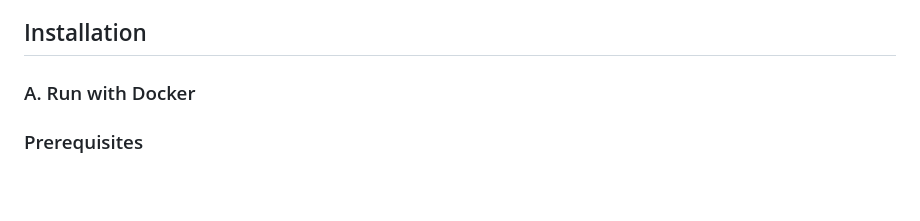
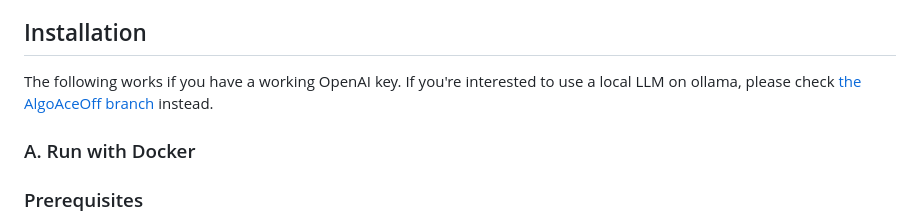
Before and after one commit to AnavAgrawal/AlgoAce, a Markdown page: README.md, the part around the change. Rendered like a GitHub page; blank space fills up the shorter version.

Commit message:
Add link to offline branch

```diff
--- a/README.md
+++ b/README.md
@@ -121,6 +121,8 @@ AlgoAce is a valuable tool for the competitive programming community, offering p
 <!-- GETTING STARTED -->
 
 ## Installation
+
+The following works if you have a working OpenAI key. If you're interested to use a local LLM on ollama, please check [the AlgoAceOff branch](https://github.com/AnavAgrawal/AlgoAce/tree/AlgoAceOff) instead.
 
 ### A. Run with Docker
 
```
